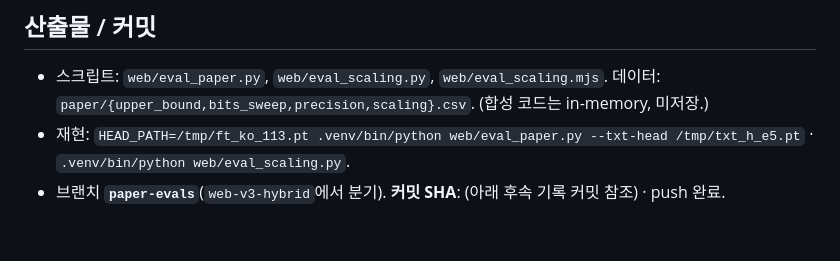
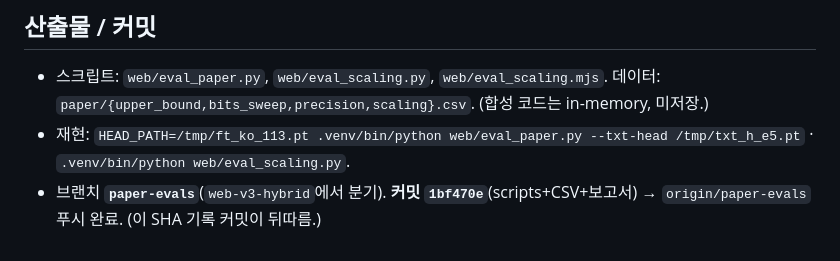
Before and after one commit to hyunlord/vlm_quantization, a Markdown page: web/PAPER_EVALS.md, the part around the change. Rendered like a GitHub page.

Commit message:
docs(paper): record commit SHA in PAPER_EVALS
Co-Authored-By: Claude Opus 4.8 <noreply@anthropic.com>

```diff
--- a/web/PAPER_EVALS.md
+++ b/web/PAPER_EVALS.md
@@ -52,4 +52,4 @@
 ## 산출물 / 커밋
 - 스크립트: `web/eval_paper.py`, `web/eval_scaling.py`, `web/eval_scaling.mjs`. 데이터: `paper/{upper_bound,bits_sweep,precision,scaling}.csv`. (합성 코드는 in-memory, 미저장.)
 - 재현: `HEAD_PATH=/tmp/ft_ko_113.pt .venv/bin/python web/eval_paper.py --txt-head /tmp/txt_h_e5.pt` · `.venv/bin/python web/eval_scaling.py`.
-- 브랜치 **`paper-evals`**(`web-v3-hybrid`에서 분기). **커밋 SHA**: (아래 후속 기록 커밋 참조) · push 완료.
+- 브랜치 **`paper-evals`**(`web-v3-hybrid`에서 분기). **커밋 `1bf470e`**(scripts+CSV+보고서) → `origin/paper-evals` 푸시 완료. (이 SHA 기록 커밋이 뒤따름.)
```
